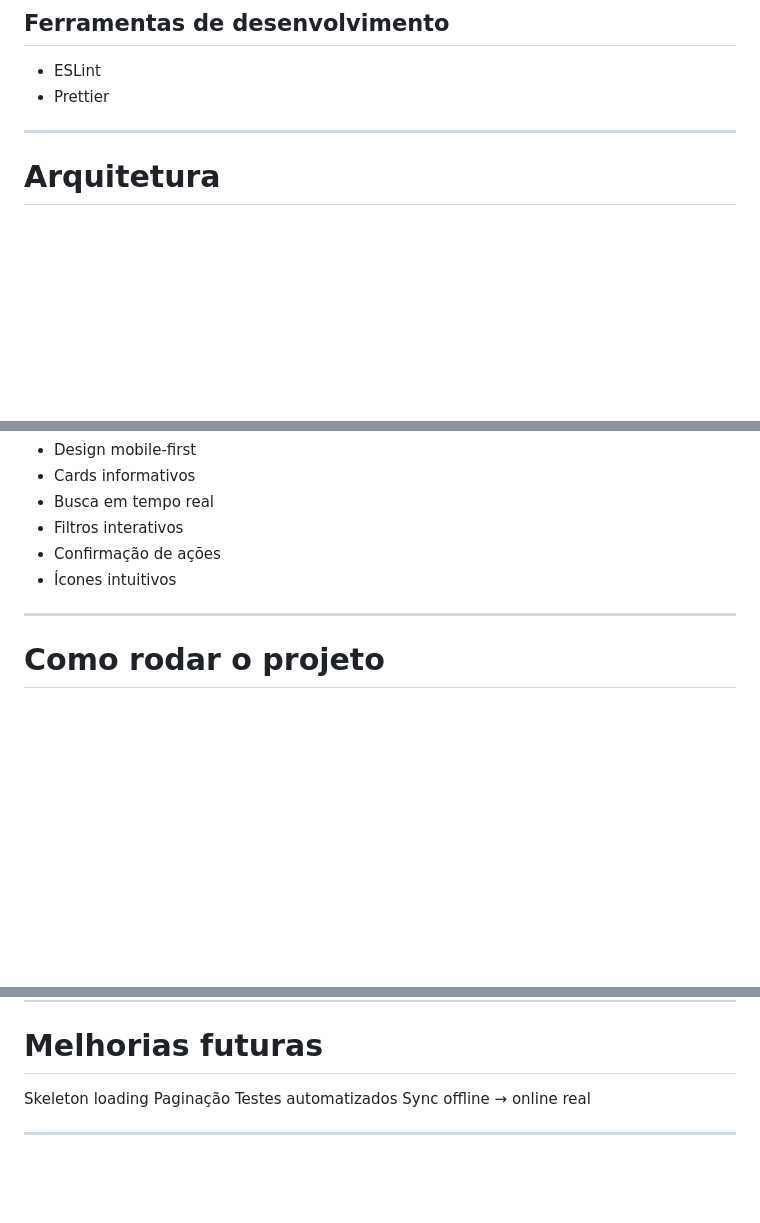
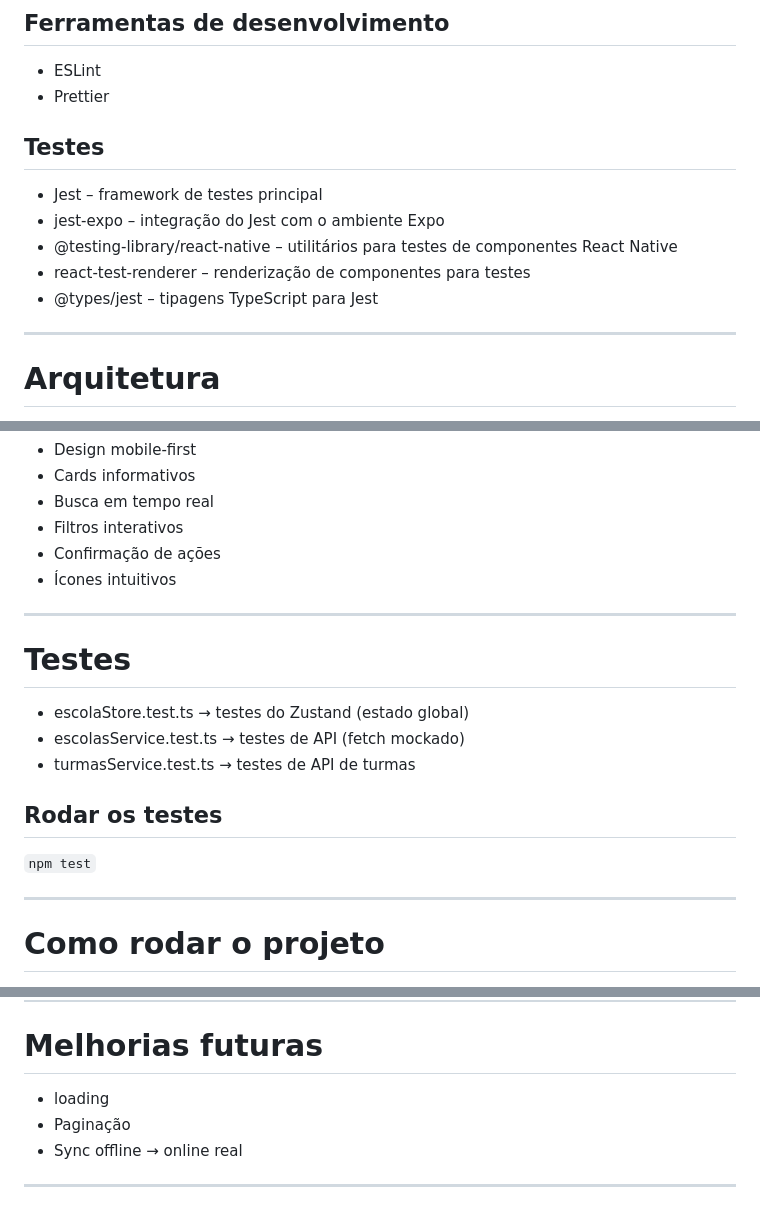
Before and after one commit to KarinaBarros/app-escolas, a Markdown page: README.md, 3 parts joined by grey strips. Drawn GitHub-style; blank space fills up the shorter version.

Commit message:
Update README to include testing information
Add testing section with tools and examples in README

```diff
--- a/README.md
+++ b/README.md
@@ -47,6 +47,14 @@ O sistema centraliza o cadastro de escolas e turmas, substituindo o uso de plani
 ## Ferramentas de desenvolvimento
 - ESLint
 - Prettier
+
+## Testes
+
+- Jest – framework de testes principal
+- jest-expo – integração do Jest com o ambiente Expo
+- @testing-library/react-native – utilitários para testes de componentes React Native
+- react-test-renderer – renderização de componentes para testes
+- @types/jest – tipagens TypeScript para Jest
 
 ---
 
@@ -194,6 +202,18 @@ Gerencia:
 
 ---
 
+# Testes
+
+- escolaStore.test.ts → testes do Zustand (estado global)
+- escolasService.test.ts → testes de API (fetch mockado)
+- turmasService.test.ts → testes de API de turmas
+
+## Rodar os testes
+
+`npm test`
+
+---
+
 # Como rodar o projeto
 
 1. Instale dependências:
@@ -216,9 +236,9 @@ UX consistente e responsiva
 ---
 
 # Melhorias futuras
-Skeleton loading
-Paginação
-Testes automatizados
-Sync offline → online real
+
+- loading
+- Paginação
+- Sync offline → online real
 
 ---
```
